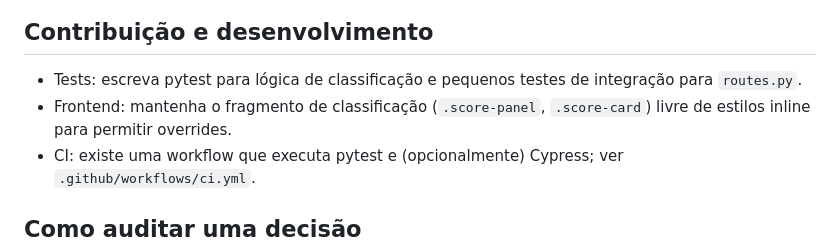
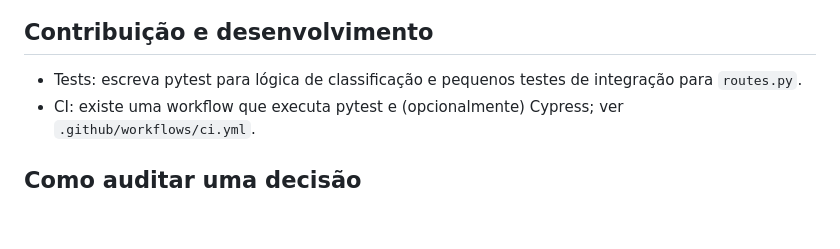
Before and after one commit to ViniciusOliveiraOV/automail, a Markdown page: README.md, the part around the change. Rendered like a GitHub page; blank space fills up the shorter version.

```diff
--- a/README.md
+++ b/README.md
@@ -222,7 +222,6 @@ O sistema combina um classificador baseado em regras (heurísticas) com um fallb
   ## Contribuição e desenvolvimento
 
   - Tests: escreva pytest para lógica de classificação e pequenos testes de integração para `routes.py`.
-  - Frontend: mantenha o fragmento de classificação (`.score-panel`, `.score-card`) livre de estilos inline para permitir overrides.
   - CI: existe uma workflow que executa pytest e (opcionalmente) Cypress; ver `.github/workflows/ci.yml`.
 
   ## Como auditar uma decisão
```
